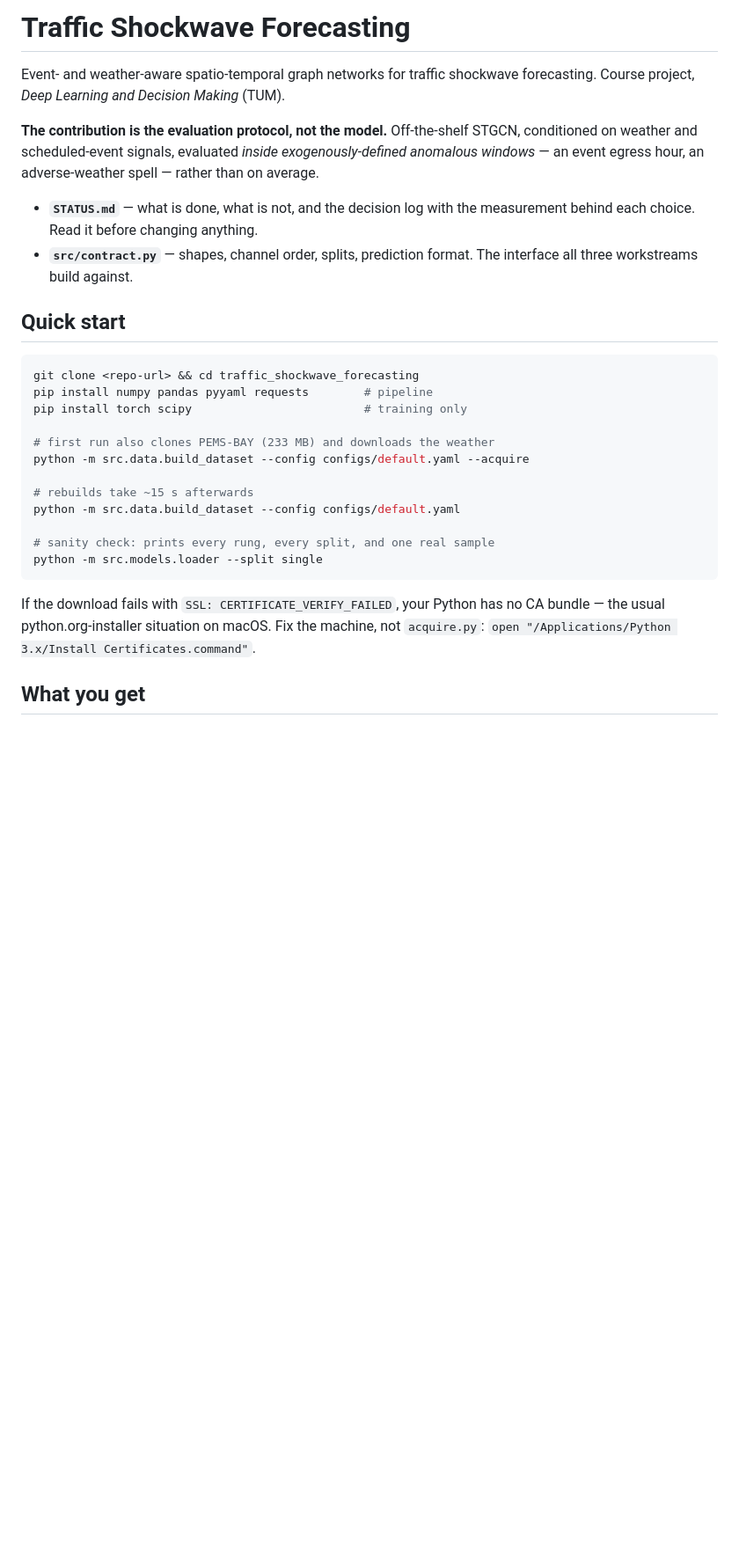
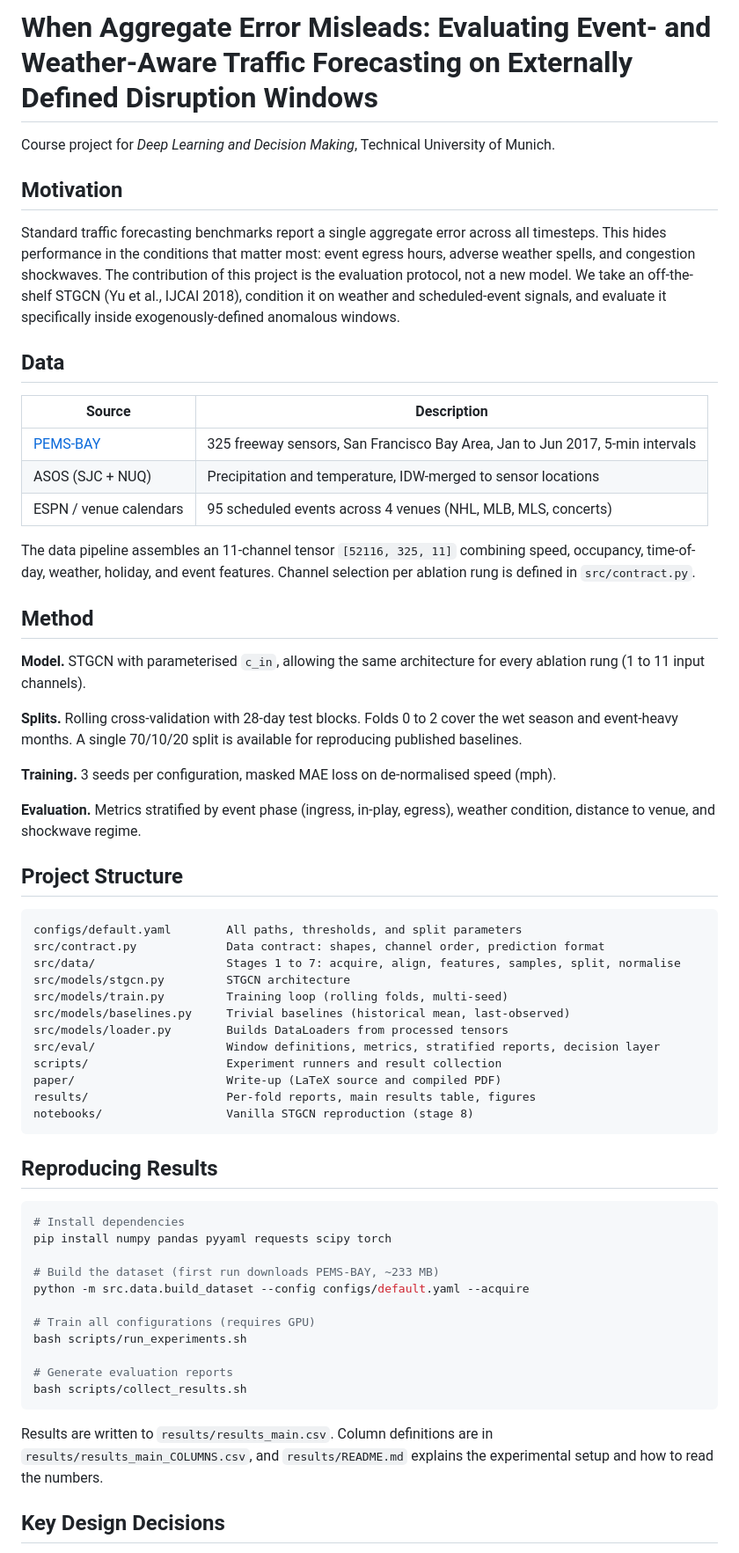
Before and after one commit to uwkng/traffic_shockwave_forecasting, a Markdown page: README.md, the part around one of its changes. Shown at 88% size. Rendered like a GitHub page; blank space fills up the shorter version.

````diff
--- a/README.md
+++ b/README.md
@@ -1,38 +1,65 @@
-# Traffic Shockwave Forecasting
+# When Aggregate Error Misleads: Evaluating Event- and Weather-Aware Traffic Forecasting on Externally Defined Disruption Windows
 
-Event- and weather-aware spatio-temporal graph networks for traffic shockwave
-forecasting. Course project, *Deep Learning and Decision Making* (TUM).
+Course project for *Deep Learning and Decision Making*, Technical University of Munich.
 
-**The contribution is the evaluation protocol, not the model.** Off-the-shelf
-STGCN, conditioned on weather and scheduled-event signals, evaluated *inside
-exogenously-defined anomalous windows* — an event egress hour, an adverse-weather
-spell — rather than on average.
+## Motivation
 
-- **`STATUS.md`** — what is done, what is not, and the decision log with the
-  measurement behind each choice. Read it before changing anything.
-- **`src/contract.py`** — shapes, channel order, splits, prediction format.
-  The interface all three workstreams build against.
+Standard traffic forecasting benchmarks report a single aggregate error across all timesteps. This hides performance in the conditions that matter most: event egress hours, adverse weather spells, and congestion shockwaves. The contribution of this project is the evaluation protocol, not a new model. We take an off-the-shelf STGCN (Yu et al., IJCAI 2018), condition it on weather and scheduled-event signals, and evaluate it specifically inside exogenously-defined anomalous windows.
 
-## Quick start
+## Data
+
+| Source | Description |
+|---|---|
+| [PEMS-BAY](https://github.com/liyaguang/DCRNN) | 325 freeway sensors, San Francisco Bay Area, Jan to Jun 2017, 5-min intervals |
+| ASOS (SJC + NUQ) | Precipitation and temperature, IDW-merged to sensor locations |
+| ESPN / venue calendars | 95 scheduled events across 4 venues (NHL, MLB, MLS, concerts) |
+
+The data pipeline assembles an 11-channel tensor `[52116, 325, 11]` combining speed, occupancy, time-of-day, weather, holiday, and event features. Channel selection per ablation rung is defined in `src/contract.py`.
+
+## Method
+
+**Model.** STGCN with parameterised `c_in`, allowing the same architecture for every ablation rung (1 to 11 input channels).
+
+**Splits.** Rolling cross-validation with 28-day test blocks. Folds 0 to 2 cover the wet season and event-heavy months. A single 70/10/20 split is available for reproducing published baselines.
+
+**Training.** 3 seeds per configuration, masked MAE loss on de-normalised speed (mph).
+
+**Evaluation.** Metrics stratified by event phase (ingress, in-play, egress), weather condition, distance to venue, and shockwave regime.
+
+## Project Structure
+
+```
+configs/default.yaml        All paths, thresholds, and split parameters
+src/contract.py             Data contract: shapes, channel order, prediction format
+src/data/                   Stages 1 to 7: acquire, align, features, samples, split, normalise
+src/models/stgcn.py         STGCN architecture
+src/models/train.py         Training loop (rolling folds, multi-seed)
+src/models/baselines.py     Trivial baselines (historical mean, last-observed)
+src/models/loader.py        Builds DataLoaders from processed tensors
+src/eval/                   Window definitions, metrics, stratified reports, decision layer
+scripts/                    Experiment runners and result collection
+paper/                      Write-up (LaTeX source and compiled PDF)
+results/                    Per-fold reports, main results table, figures
+notebooks/                  Vanilla STGCN reproduction (stage 8)
+```
+
+## Reproducing Results
 
 ```bash
-git clone <repo-url> && cd traffic_shockwave_forecasting
-pip install numpy pandas pyyaml requests        # pipeline
-pip install torch scipy                         # training only
+# Install dependencies
+pip install numpy pandas pyyaml requests scipy torch
 
-# first run also clones PEMS-BAY (233 MB) and downloads the weather
+# Build the dataset (first run downloads PEMS-BAY, ~233 MB)
 python -m src.data.build_dataset --config configs/default.yaml --acquire
 
-# rebuilds take ~15 s afterwards
-python -m src.data.build_dataset --config configs/default.yaml
+# Train all configurations (requires GPU)
+bash scripts/run_experiments.sh
 
-# sanity check: prints every rung, every split, and one real sample
-python -m src.models.loader --split single
+# Generate evaluation reports
+bash scripts/collect_results.sh
 ```
 
-If the download fails with `SSL: CERTIFICATE_VERIFY_FAILED`, your Python has no
-CA bundle — the usual python.org-installer situation on macOS. Fix the machine,
-not `acquire.py`: `open "/Applications/Python 3.x/Install Certificates.command"`.
+Results are written to `results/results_main.csv`. Column definitions are in `results/results_main_COLUMNS.csv`, and `results/README.md` explains the experimental setup and how to read the numbers.
 
-## What you get
+## Key Design Decisions
 
````
Also changed, not shown: other parts of README.md (+7 -98 lines).
